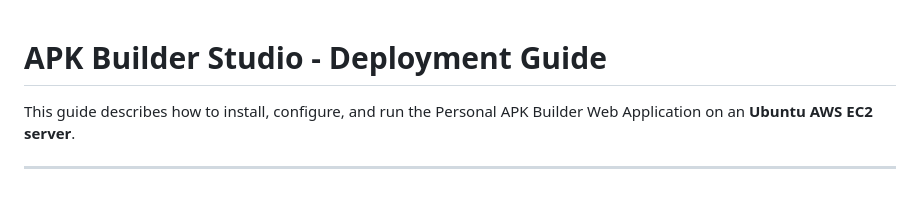
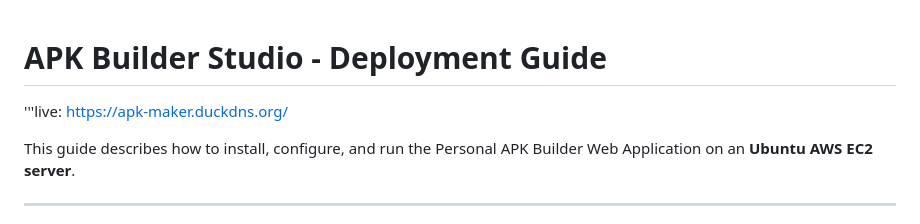
Before and after one commit to abhinandnm/apk-maker, a Markdown page: README.md, the part around the change. GitHub-like rendering; blank space fills up the shorter version.

```diff
--- a/README.md
+++ b/README.md
@@ -1,4 +1,5 @@
 # APK Builder Studio - Deployment Guide
+'''live: https://apk-maker.duckdns.org/
 
 This guide describes how to install, configure, and run the Personal APK Builder Web Application on an **Ubuntu AWS EC2 server**.
 
```
